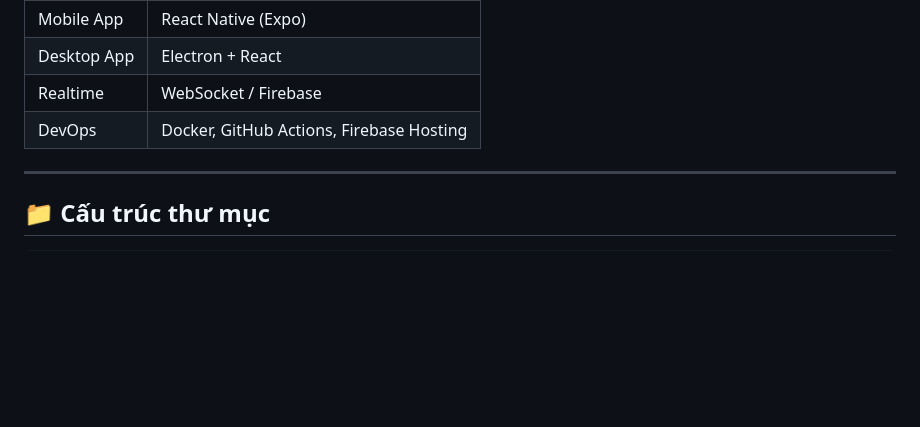
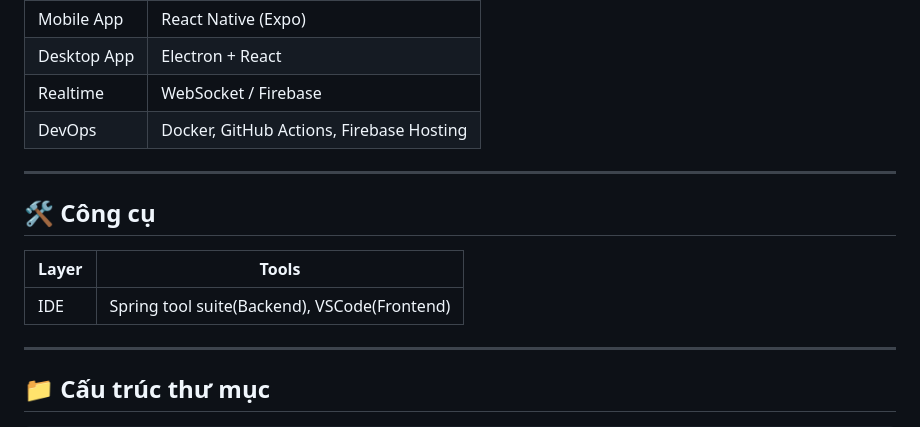
Before and after one commit to quytranlx123/agileflow-multiplatform-system, a Markdown page: README.md, the part around the change. Drawn GitHub-style; blank space fills up the shorter version.

```diff
--- a/README.md
+++ b/README.md
@@ -14,6 +14,16 @@
 | Desktop App | Electron + React                 |
 | Realtime    | WebSocket / Firebase             |
 | DevOps      | Docker, GitHub Actions, Firebase Hosting |
+
+---
+
+## 🛠️ Công cụ
+
+| Layer       |            Tools                 |
+|-------------|----------------------------------|
+| IDE         | Spring tool suite(Backend), VSCode(Frontend)|
+
+
 
 ---
 
```
